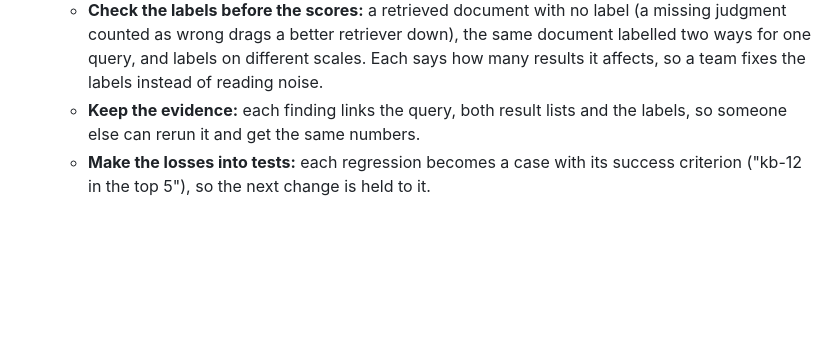
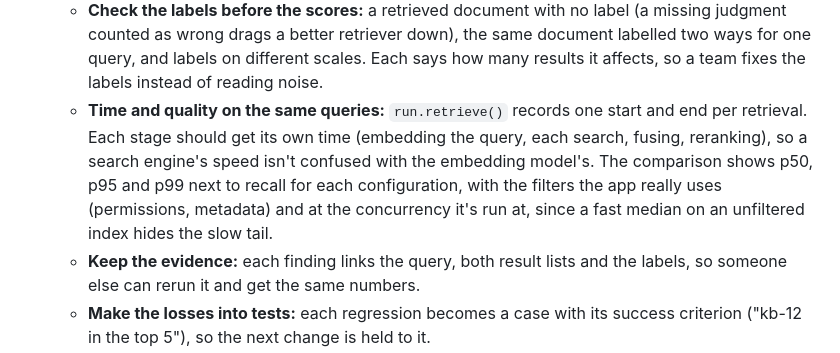
Before and after one commit to actions-marketplace-validations/tap222_assay-evals, a Markdown page: docs/roadmap.md, the part around the change. GitHub-like rendering; blank space fills up the shorter version.

Commit message:
docs(roadmap): retrieval latency per stage with p95/p99 next to recall

```diff
--- a/docs/roadmap.md
+++ b/docs/roadmap.md
@@ -468,6 +468,12 @@ User stories: [US-16](user-stories.md#us-16), [US-17](user-stories.md#us-17).
     counted as wrong drags a better retriever down), the same document labelled two ways for one
     query, and labels on different scales. Each says how many results it affects, so a team fixes
     the labels instead of reading noise.
+  - **Time and quality on the same queries:** `run.retrieve()` records one start and end per
+    retrieval. Each stage should get its own time (embedding the query, each search, fusing,
+    reranking), so a search engine's speed isn't confused with the embedding model's. The
+    comparison shows p50, p95 and p99 next to recall for each configuration, with the filters the
+    app really uses (permissions, metadata) and at the concurrency it's run at, since a fast
+    median on an unfiltered index hides the slow tail.
   - **Keep the evidence:** each finding links the query, both result lists and the labels, so
     someone else can rerun it and get the same numbers.
   - **Make the losses into tests:** each regression becomes a case with its success criterion
```
